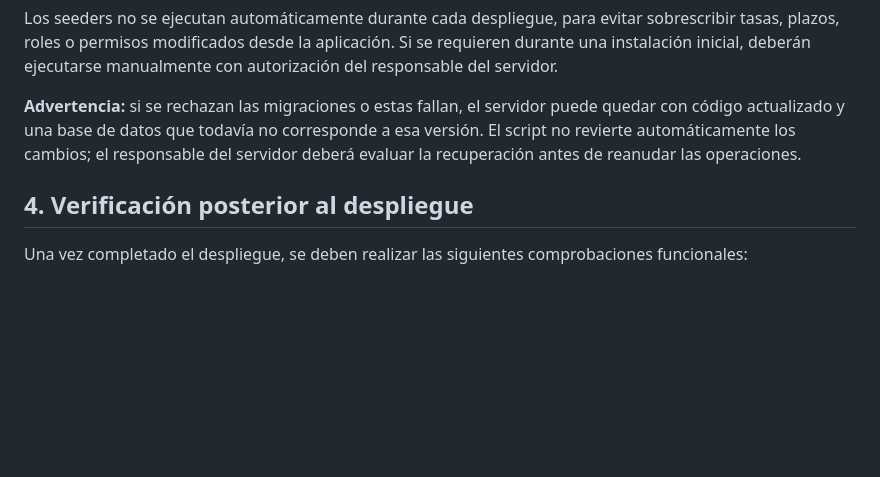
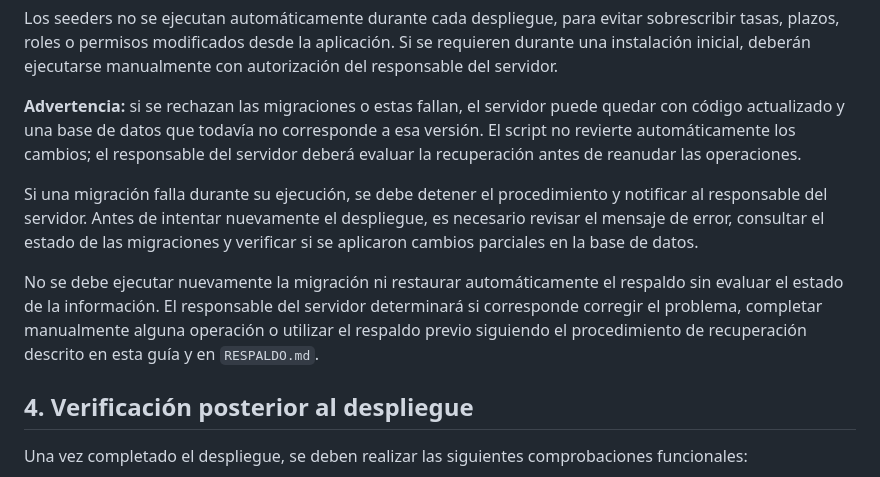
Before and after one commit to diegomtr8-art/iyem-crea, a Markdown page: docs/DESPLIEGUE.md, the part around the change. GitHub-like rendering; blank space fills up the shorter version.

Commit message:
docs(despliegue): documentar manejo de migraciones fallidas

```diff
--- a/docs/DESPLIEGUE.md
+++ b/docs/DESPLIEGUE.md
@@ -136,6 +136,10 @@ Los seeders no se ejecutan automáticamente durante cada despliegue, para evitar
 
 **Advertencia:** si se rechazan las migraciones o estas fallan, el servidor puede quedar con código actualizado y una base de datos que todavía no corresponde a esa versión. El script no revierte automáticamente los cambios; el responsable del servidor deberá evaluar la recuperación antes de reanudar las operaciones.
 
+Si una migración falla durante su ejecución, se debe detener el procedimiento y notificar al responsable del servidor. Antes de intentar nuevamente el despliegue, es necesario revisar el mensaje de error, consultar el estado de las migraciones y verificar si se aplicaron cambios parciales en la base de datos.
+
+No se debe ejecutar nuevamente la migración ni restaurar automáticamente el respaldo sin evaluar el estado de la información. El responsable del servidor determinará si corresponde corregir el problema, completar manualmente alguna operación o utilizar el respaldo previo siguiendo el procedimiento de recuperación descrito en esta guía y en `RESPALDO.md`.
+
 ## 4. Verificación posterior al despliegue
 
 Una vez completado el despliegue, se deben realizar las siguientes comprobaciones funcionales:
```
